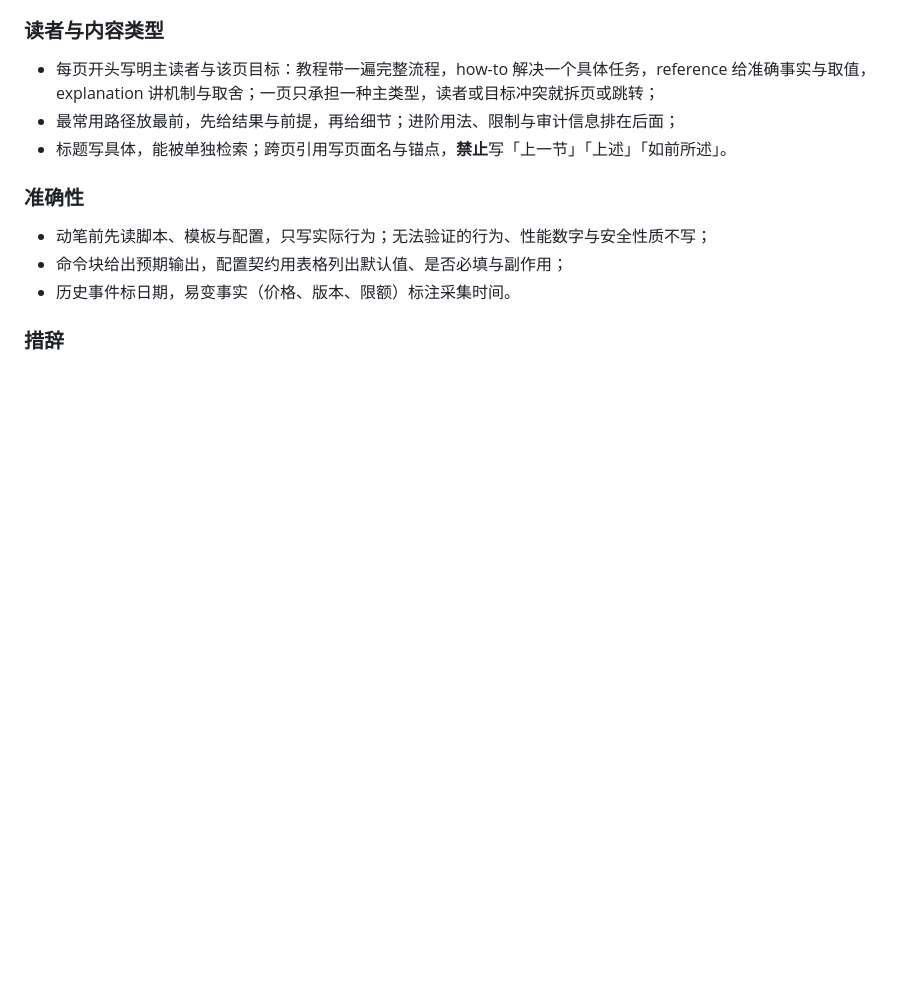
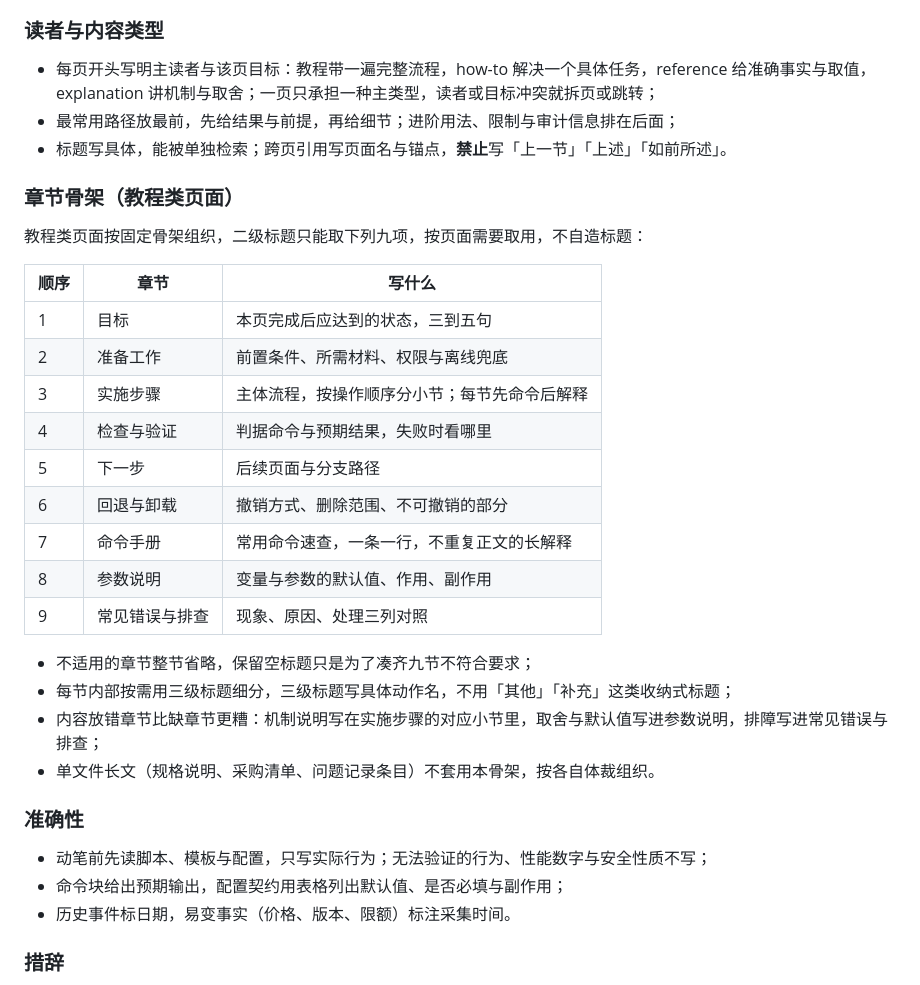
Before and after one commit to wiskewu/cyprinus-surge, a Markdown page: AGENTS.md, the part around the change. Drawn GitHub-style; blank space fills up the shorter version.

Commit message:
docs(规范): 教程类页面的章节骨架写入 AGENTS.md
九节骨架原先只在对话里约定，写页面时仍会各写各的标题。写入规范并附每节
应写什么的对照表，另加三条约束：不适用的章节整节省略、三级标题写具体
动作、单文件长文按自身体裁组织。

```diff
--- a/AGENTS.md
+++ b/AGENTS.md
@@ -96,6 +96,27 @@ BREAKING CHANGE: --password 不再接受 keep，非交互运行必须显式给
 - 最常用路径放最前，先给结果与前提，再给细节；进阶用法、限制与审计信息排在后面；
 - 标题写具体，能被单独检索；跨页引用写页面名与锚点，**禁止**写「上一节」「上述」「如前所述」。
 
+### 章节骨架（教程类页面）
+
+教程类页面按固定骨架组织，二级标题只能取下列九项，按页面需要取用，不自造标题：
+
+| 顺序 | 章节 | 写什么 |
+| --- | --- | --- |
+| 1 | 目标 | 本页完成后应达到的状态，三到五句 |
+| 2 | 准备工作 | 前置条件、所需材料、权限与离线兜底 |
+| 3 | 实施步骤 | 主体流程，按操作顺序分小节；每节先命令后解释 |
+| 4 | 检查与验证 | 判据命令与预期结果，失败时看哪里 |
+| 5 | 下一步 | 后续页面与分支路径 |
+| 6 | 回退与卸载 | 撤销方式、删除范围、不可撤销的部分 |
+| 7 | 命令手册 | 常用命令速查，一条一行，不重复正文的长解释 |
+| 8 | 参数说明 | 变量与参数的默认值、作用、副作用 |
+| 9 | 常见错误与排查 | 现象、原因、处理三列对照 |
+
+- 不适用的章节整节省略，保留空标题只是为了凑齐九节不符合要求；
+- 每节内部按需用三级标题细分，三级标题写具体动作名，不用「其他」「补充」这类收纳式标题；
+- 内容放错章节比缺章节更糟：机制说明写在实施步骤的对应小节里，取舍与默认值写进参数说明，排障写进常见错误与排查；
+- 单文件长文（规格说明、采购清单、问题记录条目）不套用本骨架，按各自体裁组织。
+
 ### 准确性
 
 - 动笔前先读脚本、模板与配置，只写实际行为；无法验证的行为、性能数字与安全性质不写；
```
